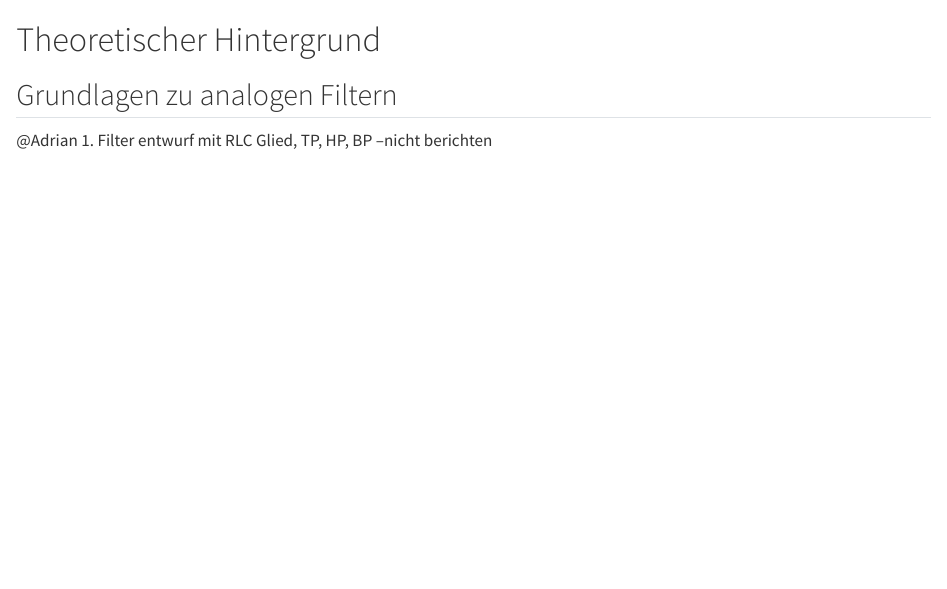
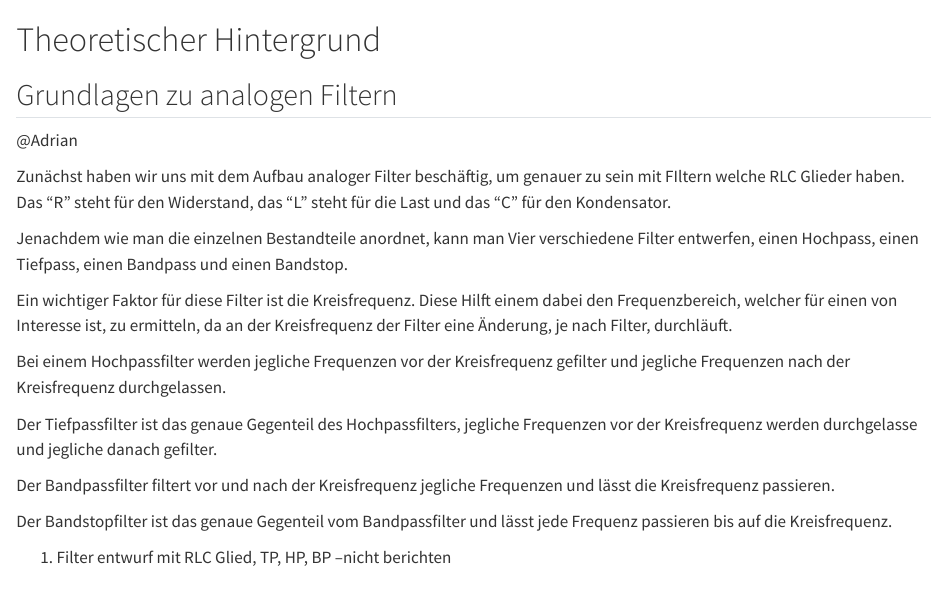
Before and after one commit to adityadabas1008/ANSreport, a Quarto document (content/_sec_Theorie.qmd): the page in a window 1100 px wide, from its top. Rendered offline with R 4.5, knitr and Pandoc in place of Quarto, with nearby package versions.

Commit message:
Add files via upload

```diff
--- a/content/_sec_Theorie.qmd
+++ b/content/_sec_Theorie.qmd
@@ -2,6 +2,26 @@
 
 ## Grundlagen zu analogen Filtern
 @Adrian
+
+Zunächst haben wir uns mit dem Aufbau analoger Filter beschäftig, um genauer zu sein mit FIltern welche RLC Glieder haben. Das "R" steht für den Widerstand, das "L" steht für die Last und das "C" für den Kondensator.
+
+Jenachdem wie man die einzelnen Bestandteile anordnet, kann man Vier verschiedene Filter entwerfen, einen Hochpass, einen Tiefpass, einen Bandpass und einen Bandstop.
+
+Ein wichtiger Faktor für diese Filter ist die Kreisfrequenz. Diese Hilft einem dabei den Frequenzbereich, welcher für einen von Interesse ist, zu ermitteln, da an der Kreisfrequenz der Filter eine Änderung, je nach Filter, durchläuft.
+
+Bei einem Hochpassfilter werden jegliche Frequenzen vor der Kreisfrequenz gefilter und jegliche Frequenzen nach der Kreisfrequenz durchgelassen.
+
+Der Tiefpassfilter ist das genaue Gegenteil des Hochpassfilters, jegliche Frequenzen vor der Kreisfrequenz werden durchgelasse und jegliche danach gefilter.
+
+Der Bandpassfilter filtert vor und nach der Kreisfrequenz jegliche Frequenzen und lässt die Kreisfrequenz passieren.
+
+Der Bandstopfilter ist das genaue Gegenteil vom Bandpassfilter und lässt jede Frequenz passieren bis auf die Kreisfrequenz.
+
+
+
+
+
+
 1. Filter entwurf mit RLC Glied, TP, HP, BP --nicht berichten
 
 ### Übertragungsfunktionen und verschiedene Filtertypen {.unnumbered}
```
